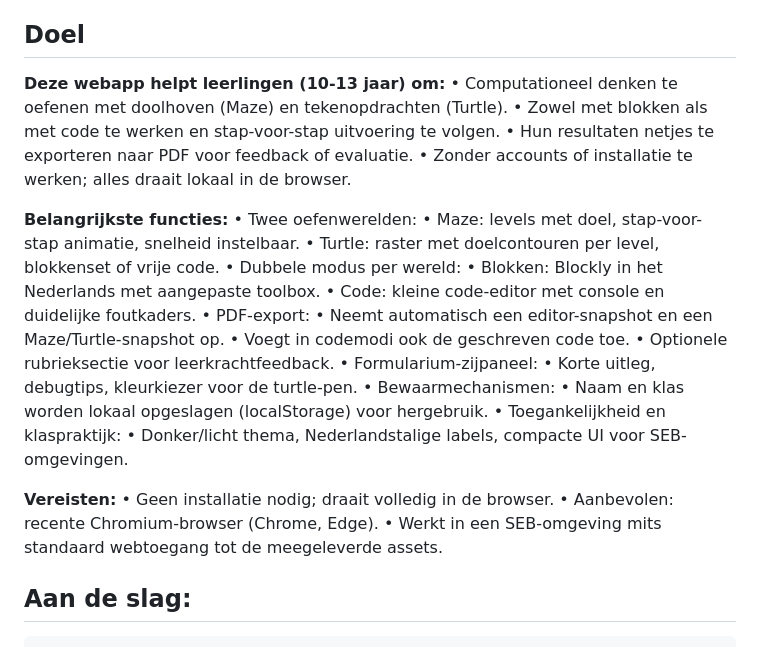
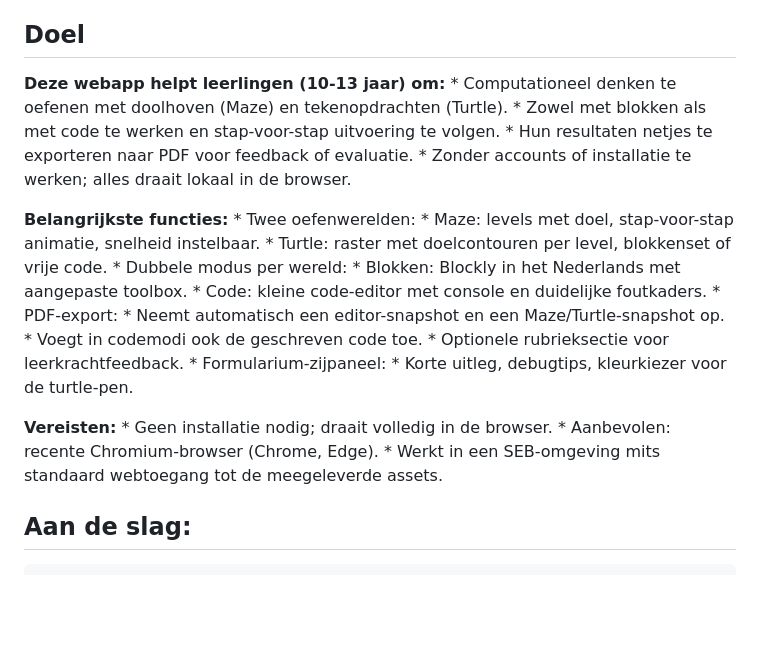
Before and after one commit to RobbeW/Blockly, a Markdown page: readme.md, the part around the change. GitHub-like rendering; blank space fills up the shorter version.

```diff
--- a/readme.md
+++ b/readme.md
@@ -8,33 +8,30 @@ Auteur: Robbe Wulgaert · aiindeklas.be / robbewulgaert.be
 ## Doel
 
 **Deze webapp helpt leerlingen (10-13 jaar) om:**
-	•	Computationeel denken te oefenen met doolhoven (Maze) en tekenopdrachten (Turtle).
-	•	Zowel met blokken als met code te werken en stap-voor-stap uitvoering te volgen.
-	•	Hun resultaten netjes te exporteren naar PDF voor feedback of evaluatie.
-	•	Zonder accounts of installatie te werken; alles draait lokaal in de browser.
+	* Computationeel denken te oefenen met doolhoven (Maze) en tekenopdrachten (Turtle).
+	* Zowel met blokken als met code te werken en stap-voor-stap uitvoering te volgen.
+	* Hun resultaten netjes te exporteren naar PDF voor feedback of evaluatie.
+	* Zonder accounts of installatie te werken; alles draait lokaal in de browser.
 
 **Belangrijkste functies:**
-	•	Twee oefenwerelden:
-	•	Maze: levels met doel, stap-voor-stap animatie, snelheid instelbaar.
-	•	Turtle: raster met doelcontouren per level, blokkenset of vrije code.
-	•	Dubbele modus per wereld:
-	•	Blokken: Blockly in het Nederlands met aangepaste toolbox.
-	•	Code: kleine code-editor met console en duidelijke foutkaders.
-	•	PDF-export:
-	•	Neemt automatisch een editor-snapshot en een Maze/Turtle-snapshot op.
-	•	Voegt in codemodi ook de geschreven code toe.
-	•	Optionele rubrieksectie voor leerkrachtfeedback.
-	•	Formularium-zijpaneel:
-	•	Korte uitleg, debugtips, kleurkiezer voor de turtle-pen.
-	•	Bewaarmechanismen:
-	•	Naam en klas worden lokaal opgeslagen (localStorage) voor hergebruik.
-	•	Toegankelijkheid en klaspraktijk:
-	•	Donker/licht thema, Nederlandstalige labels, compacte UI voor SEB-omgevingen.
+	* Twee oefenwerelden:
+	* Maze: levels met doel, stap-voor-stap animatie, snelheid instelbaar.
+	* Turtle: raster met doelcontouren per level, blokkenset of vrije code.
+	* Dubbele modus per wereld:
+	*		Blokken: Blockly in het Nederlands met aangepaste toolbox.
+	*		Code: kleine code-editor met console en duidelijke foutkaders.
+	*	PDF-export:
+	*		Neemt automatisch een editor-snapshot en een Maze/Turtle-snapshot op.
+	*		Voegt in codemodi ook de geschreven code toe.
+	*		Optionele rubrieksectie voor leerkrachtfeedback.
+	* Formularium-zijpaneel:
+	*		Korte uitleg, debugtips, kleurkiezer voor de turtle-pen.
+
 
 **Vereisten:**
-	•	Geen installatie nodig; draait volledig in de browser.
-	•	Aanbevolen: recente Chromium-browser (Chrome, Edge).
-	•	Werkt in een SEB-omgeving mits standaard webtoegang tot de meegeleverde assets.
+	* Geen installatie nodig; draait volledig in de browser.
+	* Aanbevolen: recente Chromium-browser (Chrome, Edge).
+	* Werkt in een SEB-omgeving mits standaard webtoegang tot de meegeleverde assets.
 
 
 ## Aan de slag:
```
